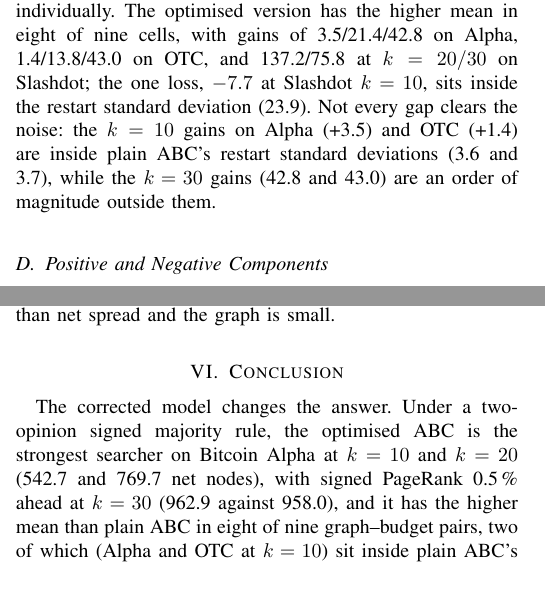
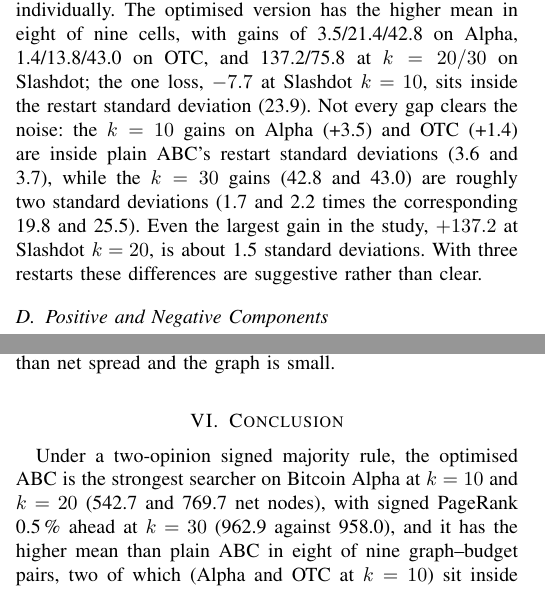
Before and after one commit to tanubhavjuneja/Influence-Maximisation, a LaTeX paper (REPORT.tex): two parts of the columns of pages 6 and 9 of 10, joined at a grey line, cut so that both start at the same text. Compiled offline with pdfLaTeX.

Commit message:
Soften significance claims to SD units, fix Theorem 2 notation, 7-11x opposition, 600-3400x Bitcoin ratio, table caption, drop revision language, state active-operator evidence

```diff
--- a/REPORT.tex
+++ b/REPORT.tex
@@ -609,7 +609,7 @@ Degree           & $394.0$        & $653.8$         & $770.8$         & $508.9$
 \label{fig:net}
 \end{figure*}
 
-The comparison with plain ABC is the only direct test of the package as a whole, but it is confounded: the optimised variant also adds the CELF warm start and the $\Phi$ tie-break, so the gains measure the package rather than the operators individually. The optimised version has the higher mean in eight of nine cells, with gains of 3.5/21.4/42.8 on Alpha, 1.4/13.8/43.0 on OTC, and 137.2/75.8 at $k=20/30$ on Slashdot; the one loss, $-7.7$ at Slashdot $k=10$, sits inside the restart standard deviation (23.9). Not every gap clears the noise: the $k=10$ gains on Alpha (+3.5) and OTC (+1.4) are inside plain ABC's restart standard deviations (3.6 and 3.7), while the $k=30$ gains (42.8 and 43.0) are an order of magnitude outside them.
+The comparison with plain ABC is the only direct test of the package as a whole, but it is confounded: the optimised variant also adds the CELF warm start and the $\Phi$ tie-break, so the gains measure the package rather than the operators individually. The optimised version has the higher mean in eight of nine cells, with gains of 3.5/21.4/42.8 on Alpha, 1.4/13.8/43.0 on OTC, and 137.2/75.8 at $k=20/30$ on Slashdot; the one loss, $-7.7$ at Slashdot $k=10$, sits inside the restart standard deviation (23.9). Not every gap clears the noise: the $k=10$ gains on Alpha (+3.5) and OTC (+1.4) are inside plain ABC's restart standard deviations (3.6 and 3.7), while the $k=30$ gains (42.8 and 43.0) are roughly two standard deviations (1.7 and 2.2 times the corresponding 19.8 and 25.5). Even the largest gain in the study, $+137.2$ at Slashdot $k=20$, is about 1.5 standard deviations. With three restarts these differences are suggestive rather than clear.
 
 \subsection{Positive and Negative Components}
 
@@ -777,13 +777,13 @@ Diversity and fairness behave as constraints rather than objectives. Degree seed
 
 Restart variance is small enough for the means to be compared directly, with one exception: at Slashdot $k=10$ the three searchers' one-standard-deviation intervals overlap, so their ordering at that budget is not established. Elsewhere the standard deviations in Table~\ref{tab:net} are narrow; the fixed ABCVNS is the least stable method at $k=10$ and $k=30$ on Slashdot (56.3 and 55.0), while plain ABC is the least stable at $k=20$ (94.3 against 71.0).
 
-Practically, the choice depends on the budget. With a few seconds of compute and no requirement to adapt, signed PageRank gives the best net spread on Slashdot at every budget and is competitive on OTC, at 1{,}500--4{,}800$\times$ less compute than the searchers on Slashdot and roughly 600--3{,}000$\times$ on Bitcoin. With a budget of seconds to a minute and a need for the best net spread, the optimised ABC leads at some budgets on Alpha and OTC by small margins (0.6--0.8\,\% over PageRank on Alpha, 1.6\,\% at OTC $k=20$), and its CELF warm start bounds every restart from below. The fixed ABCVNS is preferable only when positive reach matters more than net spread and the graph is small.
+Practically, the choice depends on the budget. With a few seconds of compute and no requirement to adapt, signed PageRank gives the best net spread on Slashdot at every budget and is competitive on OTC, at 1{,}500--4{,}800$\times$ less compute than the searchers on Slashdot and roughly 600--3{,}400$\times$ on Bitcoin. With a budget of seconds to a minute and a need for the best net spread, the optimised ABC leads at some budgets on Alpha and OTC by small margins (0.6--0.8\,\% over PageRank on Alpha, 1.6\,\% at OTC $k=20$), and its CELF warm start bounds every restart from below. The fixed ABCVNS is preferable only when positive reach matters more than net spread and the graph is small.
 
 %=============================================================================
 \section{Conclusion}
 %=============================================================================
 
-The corrected model changes the answer. Under a two-opinion signed majority rule, the optimised ABC is the strongest searcher on Bitcoin Alpha at $k=10$ and $k=20$ (542.7 and 769.7 net nodes), with signed PageRank 0.5\,\% ahead at $k=30$ (962.9 against 958.0), and it has the higher mean than plain ABC in eight of nine graph--budget pairs, two of which (Alpha and OTC at $k=10$) sit inside plain ABC's restart spread. On Bitcoin OTC it wins at $k=20$ and trails signed PageRank by 0.4--1.1\,\% at the other two budgets. On Slashdot signed PageRank leads at every budget; the optimised ABC is second at $k=20$ and $k=30$ but fourth at $k=10$, behind the fixed ABCVNS and plain ABC. It is still 27--41\,\% faster than the fixed ABCVNS, and the speed advantage is stable across budgets (mean 35\,\%).
+Under a two-opinion signed majority rule, the optimised ABC is the strongest searcher on Bitcoin Alpha at $k=10$ and $k=20$ (542.7 and 769.7 net nodes), with signed PageRank 0.5\,\% ahead at $k=30$ (962.9 against 958.0), and it has the higher mean than plain ABC in eight of nine graph--budget pairs, two of which (Alpha and OTC at $k=10$) sit inside plain ABC's restart spread. On Bitcoin OTC it wins at $k=20$ and trails signed PageRank by 0.4--1.1\,\% at the other two budgets. On Slashdot signed PageRank leads at every budget; the optimised ABC is second at $k=20$ and $k=30$ but fourth at $k=10$, behind the fixed ABCVNS and plain ABC. It is still 27--41\,\% faster than the fixed ABCVNS, and the speed advantage is stable across budgets (mean 35\,\%).
 
 The theory bounds what can be expected but does not predict the ranking: monotonicity holds only for the unsigned model, submodularity fails for both, and by analogy with the general threshold model no exact polynomial algorithm is expected. The search is therefore a budgeted heuristic whose quality has to be measured, and the ordering above is an empirical result. The nine-node demonstration makes the two failure modes concrete: every singleton seed is worthless while the pair $\{3,6\}$ flips six nodes, and adding node~1 to that pair destroys the cascade. Those are the two behaviours a marginal-greedy searcher cannot represent and a set-level search can.
 
```
Also changed, not shown: REPORT.pdf, REPORT.tex (10 more changed lines).
